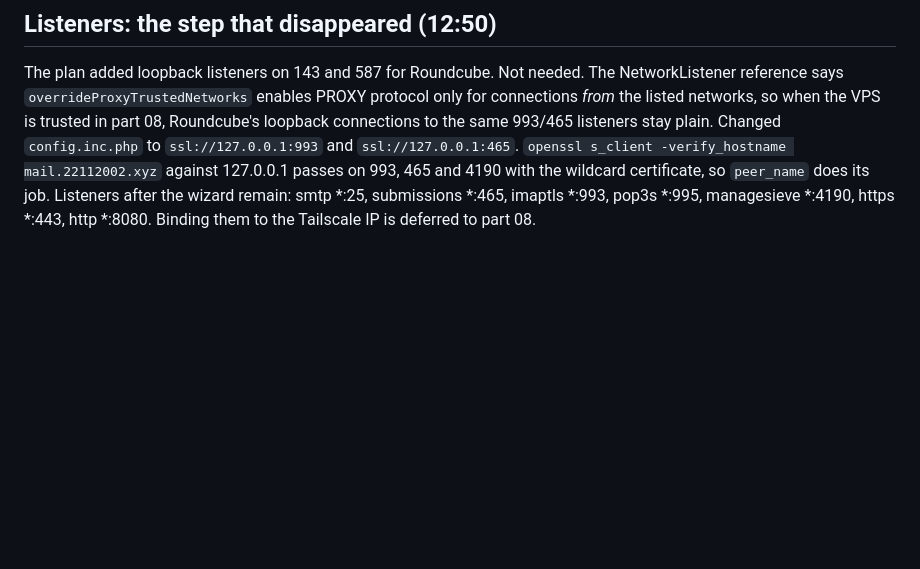
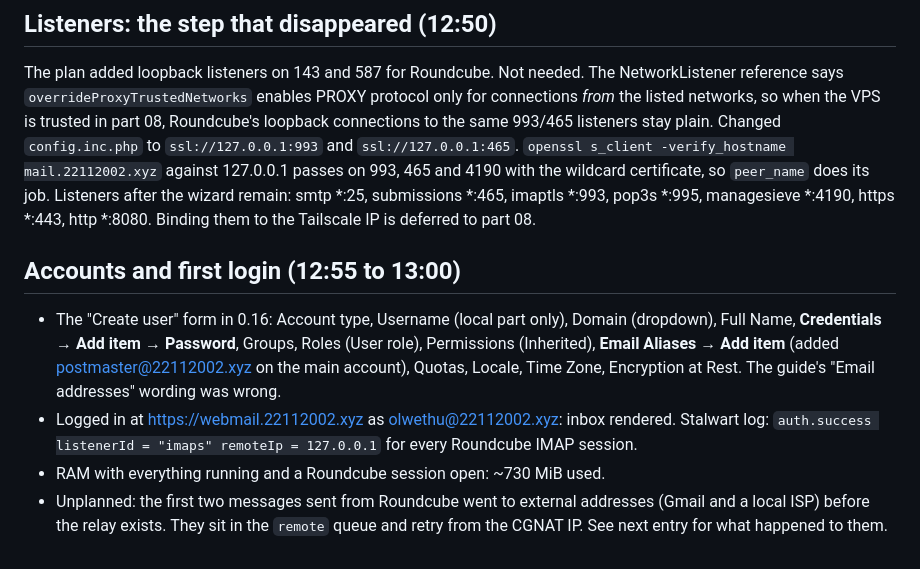
Before and after one commit to Olwethu-Dlamini/mailserver, a Markdown page: notes/build-log-2026-10-08.md, the part around the change. GitHub-like rendering; blank space fills up the shorter version.

Commit message:
Build log: account form and first webmail login

```diff
--- a/notes/build-log-2026-10-08.md
+++ b/notes/build-log-2026-10-08.md
@@ -122,3 +122,16 @@ same 993/465 listeners stay plain. Changed `config.inc.php` to `ssl://127.0.0.1:
 passes on 993, 465 and 4190 with the wildcard certificate, so `peer_name` does its job.
 Listeners after the wizard remain: smtp *:25, submissions *:465, imaptls *:993, pop3s *:995,
 managesieve *:4190, https *:443, http *:8080. Binding them to the Tailscale IP is deferred to part 08.
+
+## Accounts and first login (12:55 to 13:00)
+
+- The "Create user" form in 0.16: Account type, Username (local part only), Domain (dropdown),
+  Full Name, **Credentials → Add item → Password**, Groups, Roles (User role), Permissions
+  (Inherited), **Email Aliases → Add item** (added postmaster@22112002.xyz on the main account),
+  Quotas, Locale, Time Zone, Encryption at Rest. The guide's "Email addresses" wording was wrong.
+- Logged in at https://webmail.22112002.xyz as olwethu@22112002.xyz: inbox rendered. Stalwart log:
+  `auth.success listenerId = "imaps" remoteIp = 127.0.0.1` for every Roundcube IMAP session.
+- RAM with everything running and a Roundcube session open: ~730 MiB used.
+- Unplanned: the first two messages sent from Roundcube went to external addresses (Gmail and a
+  local ISP) before the relay exists. They sit in the `remote` queue and retry from the CGNAT IP.
+  See next entry for what happened to them.
```
